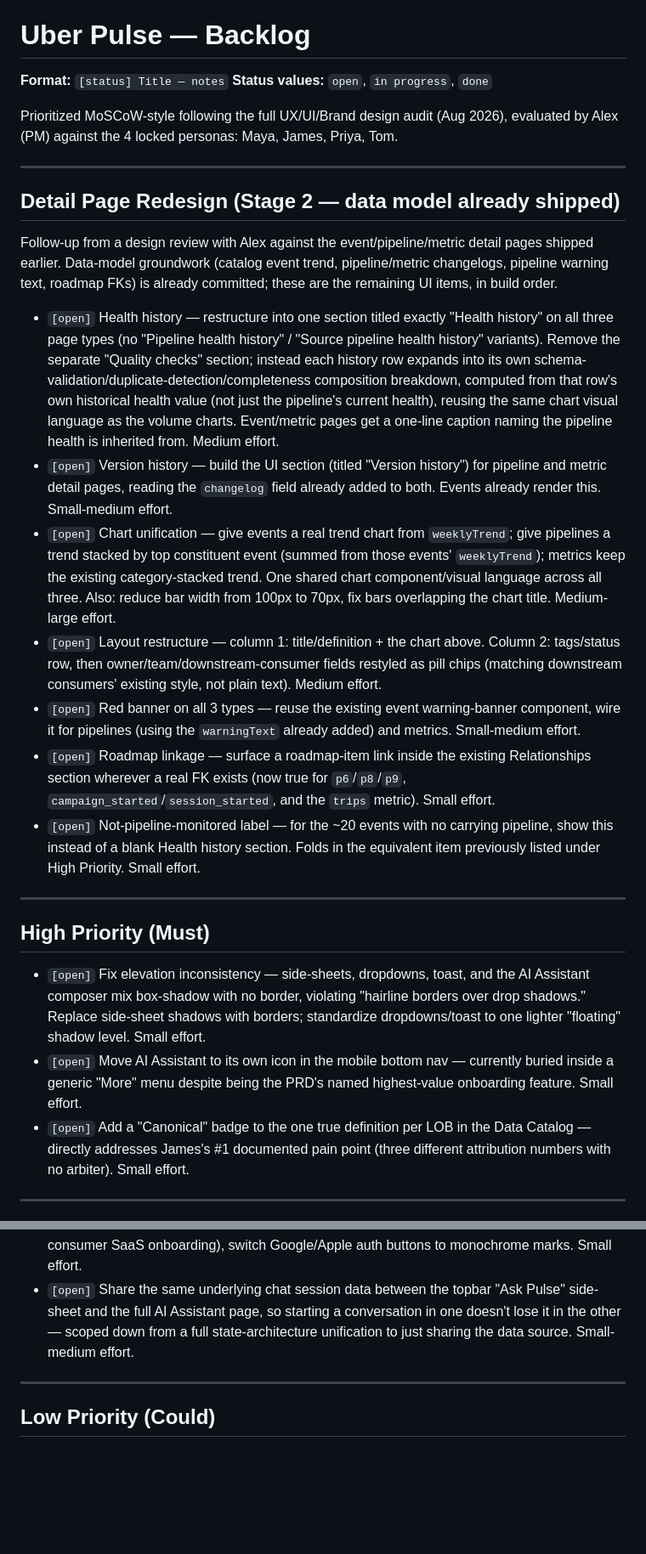
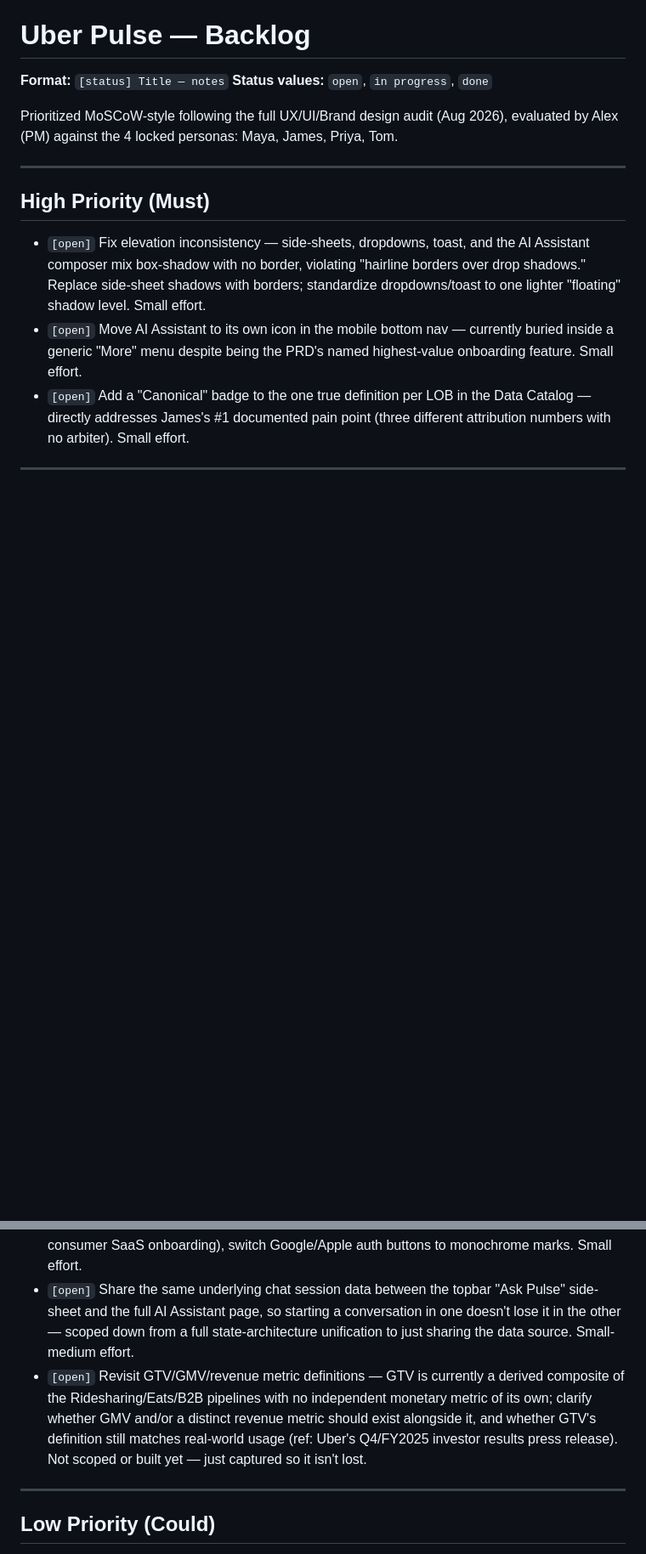
Before and after one commit to itssunok/uber-pulse, a Markdown page: docs/backlog.md, 2 parts joined by grey strips. Shown at 85% size. GitHub-like rendering; blank space fills up the shorter version.

Commit message:
Remove shipped Stage 2 detail-page items, log GTV/GMV/revenue definitions question
All 7 Stage 2 detail-page redesign items are committed; git history covers
the "done" record. Adds a new Medium Priority item capturing the open
question raised during the GTV composite health-history fix about whether
GMV and/or a distinct revenue metric should exist, referencing Uber's
Q4/FY2025 investor results press release.

Co-Authored-By: Claude Sonnet 5 <noreply@anthropic.com>

```diff
--- a/docs/backlog.md
+++ b/docs/backlog.md
@@ -4,20 +4,6 @@
 **Status values:** `open`, `in progress`, `done`
 
 Prioritized MoSCoW-style following the full UX/UI/Brand design audit (Aug 2026), evaluated by Alex (PM) against the 4 locked personas: Maya, James, Priya, Tom.
-
----
-
-## Detail Page Redesign (Stage 2 — data model already shipped)
-
-Follow-up from a design review with Alex against the event/pipeline/metric detail pages shipped earlier. Data-model groundwork (catalog event trend, pipeline/metric changelogs, pipeline warning text, roadmap FKs) is already committed; these are the remaining UI items, in build order.
-
-- `[open]` Health history — restructure into one section titled exactly "Health history" on all three page types (no "Pipeline health history" / "Source pipeline health history" variants). Remove the separate "Quality checks" section; instead each history row expands into its own schema-validation/duplicate-detection/completeness composition breakdown, computed from that row's own historical health value (not just the pipeline's current health), reusing the same chart visual language as the volume charts. Event/metric pages get a one-line caption naming the pipeline health is inherited from. Medium effort.
-- `[open]` Version history — build the UI section (titled "Version history") for pipeline and metric detail pages, reading the `changelog` field already added to both. Events already render this. Small-medium effort.
-- `[open]` Chart unification — give events a real trend chart from `weeklyTrend`; give pipelines a trend stacked by top constituent event (summed from those events' `weeklyTrend`); metrics keep the existing category-stacked trend. One shared chart component/visual language across all three. Also: reduce bar width from 100px to 70px, fix bars overlapping the chart title. Medium-large effort.
-- `[open]` Layout restructure — column 1: title/definition + the chart above. Column 2: tags/status row, then owner/team/downstream-consumer fields restyled as pill chips (matching downstream consumers' existing style, not plain text). Medium effort.
-- `[open]` Red banner on all 3 types — reuse the existing event warning-banner component, wire it for pipelines (using the `warningText` already added) and metrics. Small-medium effort.
-- `[open]` Roadmap linkage — surface a roadmap-item link inside the existing Relationships section wherever a real FK exists (now true for `p6`/`p8`/`p9`, `campaign_started`/`session_started`, and the `trips` metric). Small effort.
-- `[open]` Not-pipeline-monitored label — for the ~20 events with no carrying pipeline, show this instead of a blank Health history section. Folds in the equivalent item previously listed under High Priority. Small effort.
 
 ---
 
@@ -40,6 +26,7 @@ Follow-up from a design review with Alex against the event/pipeline/metric detai
 - `[open]` Add error/validation states to the Contribute and Report Issue wizards specifically (the two most visible multi-step flows) — scoped down from "chat, API key creation, everywhere" to these two. Small-medium effort.
 - `[open]` Naming & voice pass — restore or confirm dropping the PRD's login tagline ("Pulse. Know your data."), rewrite the login heading ("What's your work email?" reads as generic consumer SaaS onboarding), switch Google/Apple auth buttons to monochrome marks. Small effort.
 - `[open]` Share the same underlying chat session data between the topbar "Ask Pulse" side-sheet and the full AI Assistant page, so starting a conversation in one doesn't lose it in the other — scoped down from a full state-architecture unification to just sharing the data source. Small-medium effort.
+- `[open]` Revisit GTV/GMV/revenue metric definitions — GTV is currently a derived composite of the Ridesharing/Eats/B2B pipelines with no independent monetary metric of its own; clarify whether GMV and/or a distinct revenue metric should exist alongside it, and whether GTV's definition still matches real-world usage (ref: Uber's Q4/FY2025 investor results press release). Not scoped or built yet — just captured so it isn't lost.
 
 ---
 
```
